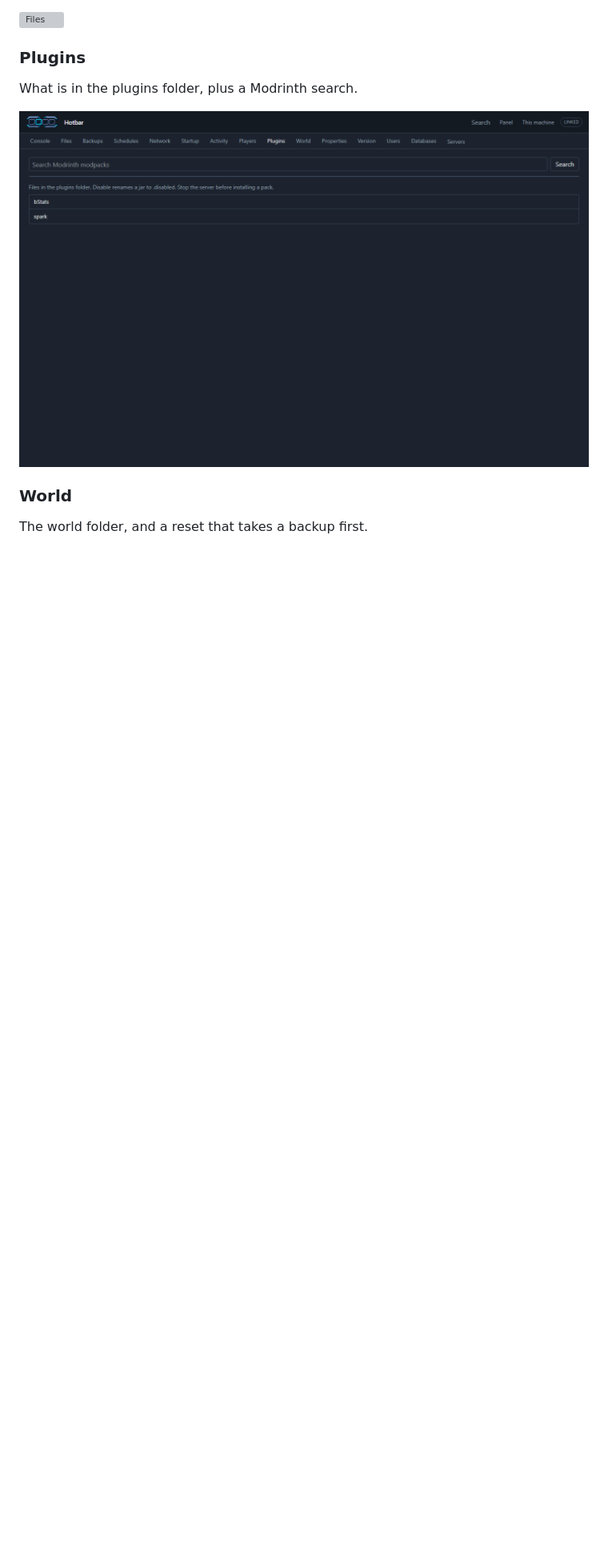
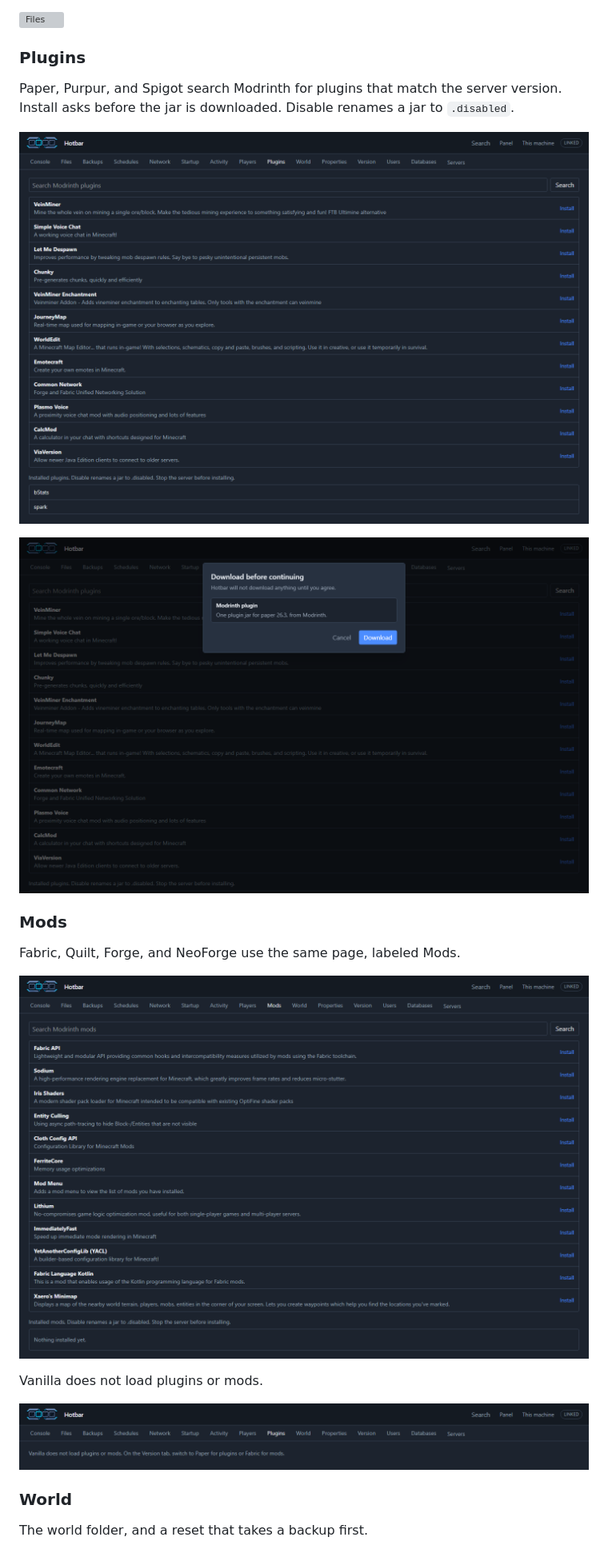
Before and after one commit to JaredScar/hotbar-panel, a Markdown page: README.md, the part around the change. Shown at 80% size. Rendered like a GitHub page; pictures changed too: docs/screenshots/mods.png (added), docs/screenshots/plugin-download.png (added), docs/screenshots/plugins-vanilla.png (added); blank space fills up the shorter version; grey boxes are pictures that could not be loaded.

```diff
--- a/README.md
+++ b/README.md
@@ -74,9 +74,21 @@ Folders and files for that server. Upload, create a folder, or delete a file.
 
 ### Plugins
 
-What is in the plugins folder, plus a Modrinth search.
+Paper, Purpur, and Spigot search Modrinth for plugins that match the server version. Install asks before the jar is downloaded. Disable renames a jar to `.disabled`.
 
-![Plugins](docs/screenshots/plugins.png)
+![Plugins on Paper](docs/screenshots/plugins.png)
+
+![Confirm a plugin download](docs/screenshots/plugin-download.png)
+
+### Mods
+
+Fabric, Quilt, Forge, and NeoForge use the same page, labeled Mods.
+
+![Mods on Fabric](docs/screenshots/mods.png)
+
+Vanilla does not load plugins or mods.
+
+![Vanilla](docs/screenshots/plugins-vanilla.png)
 
 ### World
 
```
Also changed, not shown: 14 other files.
